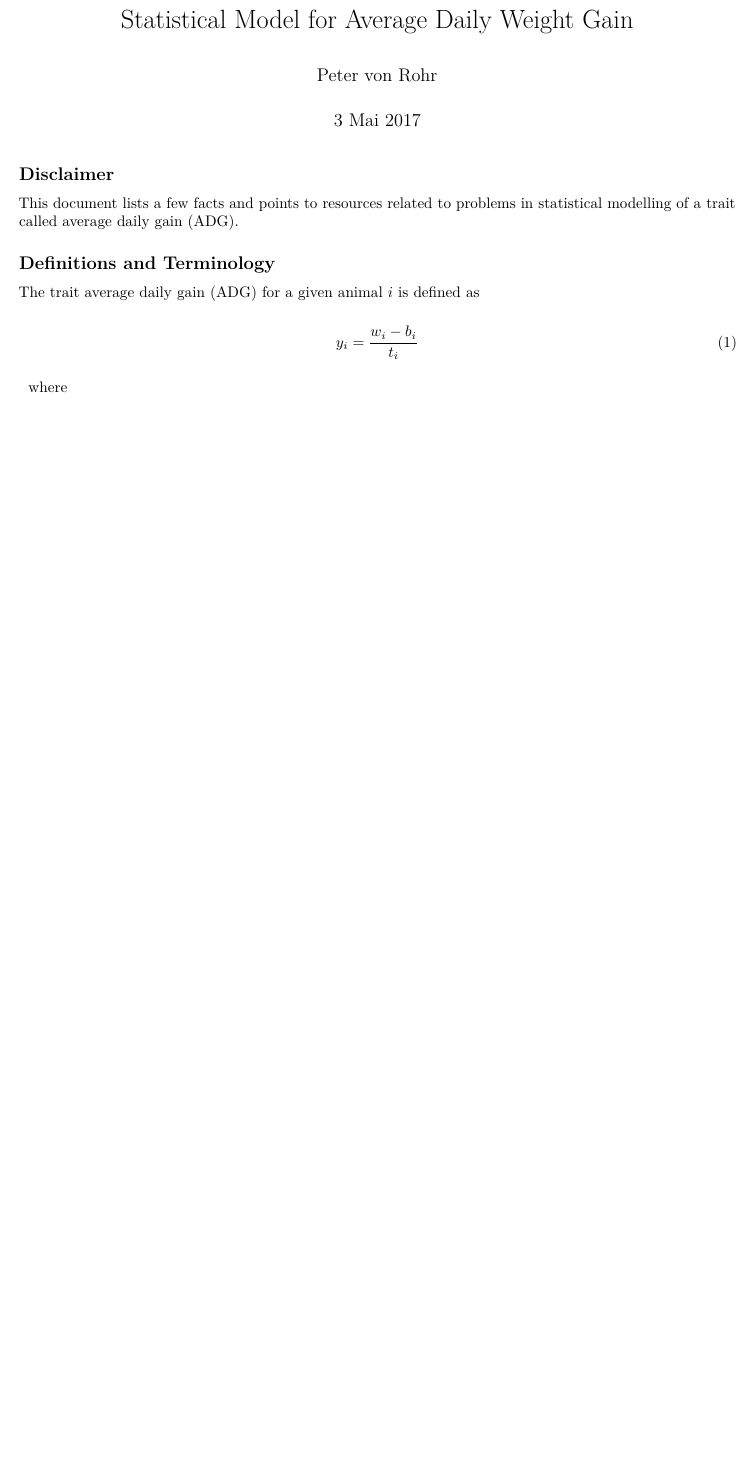
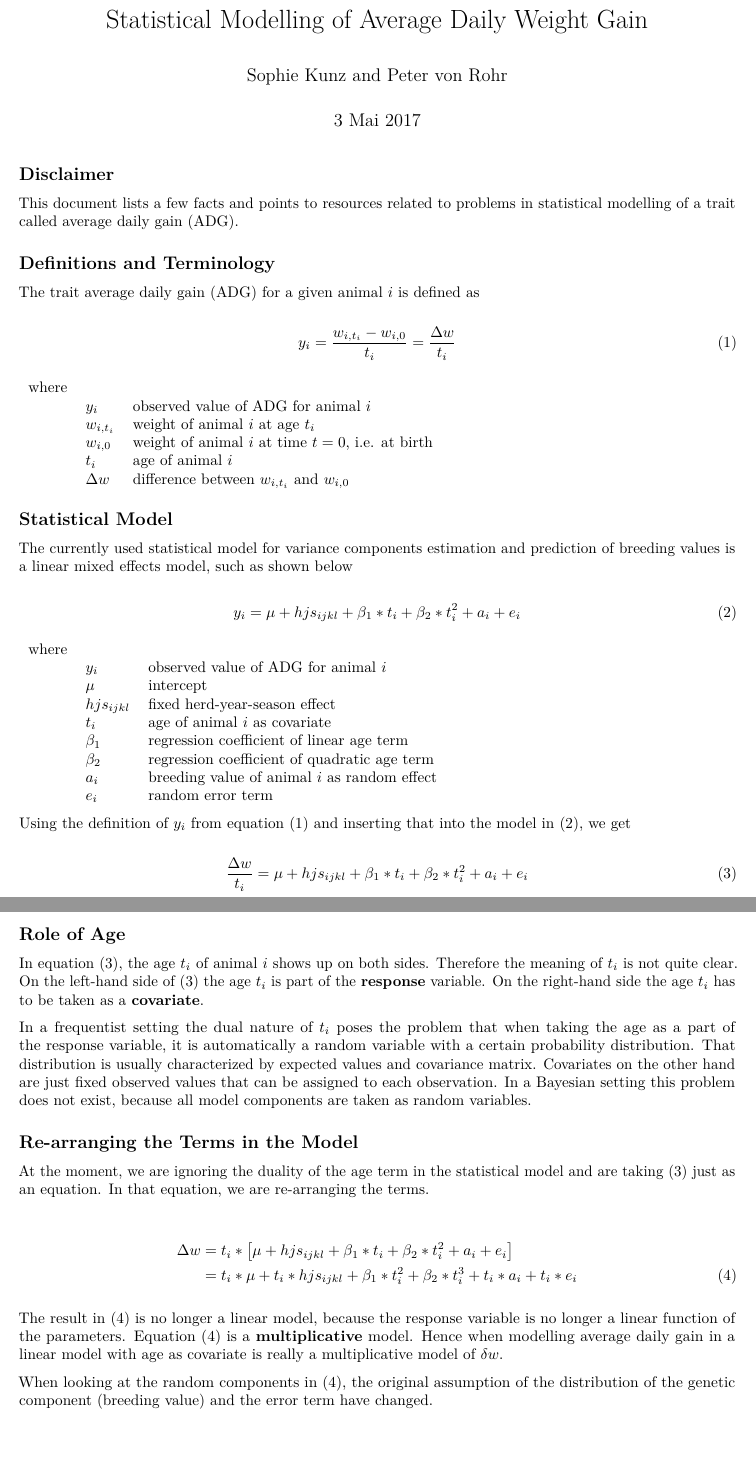
Before and after one commit to pvrqualitasag/StatModelAdg, an R Markdown document (rmd/StatModelAdg.Rmd): part of the page before the commit and two parts of pages 1 and 2 of 2 after it, the two joined at a grey line, cut so that both start at the same text, the shorter picture padded with empty space. Rendered offline with R 4.5, knitr and Pandoc, then LaTeX, with nearby package versions.

Commit message:
First draft up to multiplicative model

```diff
--- a/rmd/StatModelAdg.Rmd
+++ b/rmd/StatModelAdg.Rmd
@@ -1,6 +1,6 @@
 ---
-title: "Statistical Model for Average Daily Weight Gain"
-author: "Peter von Rohr"
+title: "Statistical Modelling of Average Daily Weight Gain"
+author: "Sophie Kunz and Peter von Rohr"
 date: "3 Mai 2017"
 output: pdf_document
 ---
@@ -17,11 +17,63 @@ This document lists a few facts and points to resources related to problems in s
 The trait average daily gain (ADG) for a given animal $i$ is defined as
 
 \begin{equation}
-y_i = \frac{w_i - b_i}{t_i}
+y_i = \frac{w_{i,t_i} - w_{i,0}}{t_i} = \frac{\Delta w}{t_i}
 \label{eq:AdgDef}
 \end{equation}
 
 \begin{tabular}{lll}
 where  &  &\\
+       &  $y_i$         &  observed value of ADG for animal $i$\\
+       &  $w_{i,t_i}$   &  weight of animal $i$ at age $t_i$\\
+       &  $w_{i,0}$     &  weight of animal $i$ at time $t=0$, i.e. at birth\\
+       &  $t_i$         &  age of animal $i$\\
+       &  $\Delta w$    &  difference between $w_{i,t_i}$ and $w_{i,0}$
+\end{tabular}
 
+
+## Statistical Model
+The currently used statistical model for variance components estimation and prediction of breeding values is a linear mixed effects model, such as shown below
+
+\begin{equation}
+y_i = \mu + hjs_{ijkl} + \beta_1 * t_i + \beta_2 * t_i^2 + a_i + e_i
+\label{eq:StatModelAdg}
+\end{equation}
+
+\begin{tabular}{lll}
+where  &  &  \\
+       &  $y_i$         &  observed value of ADG for animal $i$\\
+       &  $\mu$         &  intercept\\
+       &  $hjs_{ijkl}$  &  fixed herd-year-season effect\\
+       &  $t_i$         &  age of animal $i$ as covariate\\
+       &  $\beta_1$     &  regression coefficient of linear age term\\
+       &  $\beta_2$     &  regression coefficient of quadratic age term\\
+       &  $a_i$         &  breeding value of animal $i$ as random effect\\
+       &  $e_i$         &  random error term
 \end{tabular}
+
+Using the definition of $y_i$ from equation (\ref{eq:AdgDef}) and inserting that into the model in (\ref{eq:StatModelAdg}), we get
+
+\begin{equation}
+ \frac{\Delta w}{t_i} =  \mu + hjs_{ijkl} + \beta_1 * t_i + \beta_2 * t_i^2 + a_i + e_i
+\label{eq:StatModelAdgRepl}
+\end{equation}
+
+
+## Role of Age
+In equation (\ref{eq:StatModelAdgRepl}), the age $t_i$ of animal $i$ shows up on both sides. Therefore the meaning of $t_i$ is not quite clear. On the left-hand side of (\ref{eq:StatModelAdgRepl}) the age $t_i$ is part of the __response__ variable. On the right-hand side the age $t_i$ has to be taken as a __covariate__.
+
+In a frequentist setting the dual nature of $t_i$ poses the problem that when taking the age as a part of the response variable, it is automatically a random variable with a certain probability distribution. That distribution is usually characterized by expected values and covariance matrix. Covariates on the other hand are just fixed observed values that can be assigned to each observation. In a Bayesian setting this problem does not exist, because all model components are taken as random variables.
+
+
+## Re-arranging the Terms in the Model
+At the moment, we are ignoring the duality of the age term in the statistical model and are taking (\ref{eq:StatModelAdgRepl}) just as an equation. In that equation, we are re-arranging the terms.
+
+\begin{align}
+\Delta w &=  t_i * \left[\mu + hjs_{ijkl} + \beta_1 * t_i + \beta_2 * t_i^2 + a_i + e_i\right]\nonumber\\
+         &= t_i * \mu + t_i * hjs_{ijkl} + \beta_1 * t_i^2 + \beta_2 * t_i^3 + t_i * a_i + t_i * e_i
+\label{eq:StatModelAdgRearrange}
+\end{align}
+
+The result in (\ref{eq:StatModelAdgRearrange}) is no longer a linear model, because the response variable is no longer a linear function of the parameters. Equation (\ref{eq:StatModelAdgRearrange}) is a __multiplicative__ model. Hence when modelling average daily gain in a linear model with age as covariate is really a multiplicative model of $\delta w$.
+
+When looking at the random components in (\ref{eq:StatModelAdgRearrange}), the original assumption of the distribution of the genetic component (breeding value) and the error term have changed.
```
